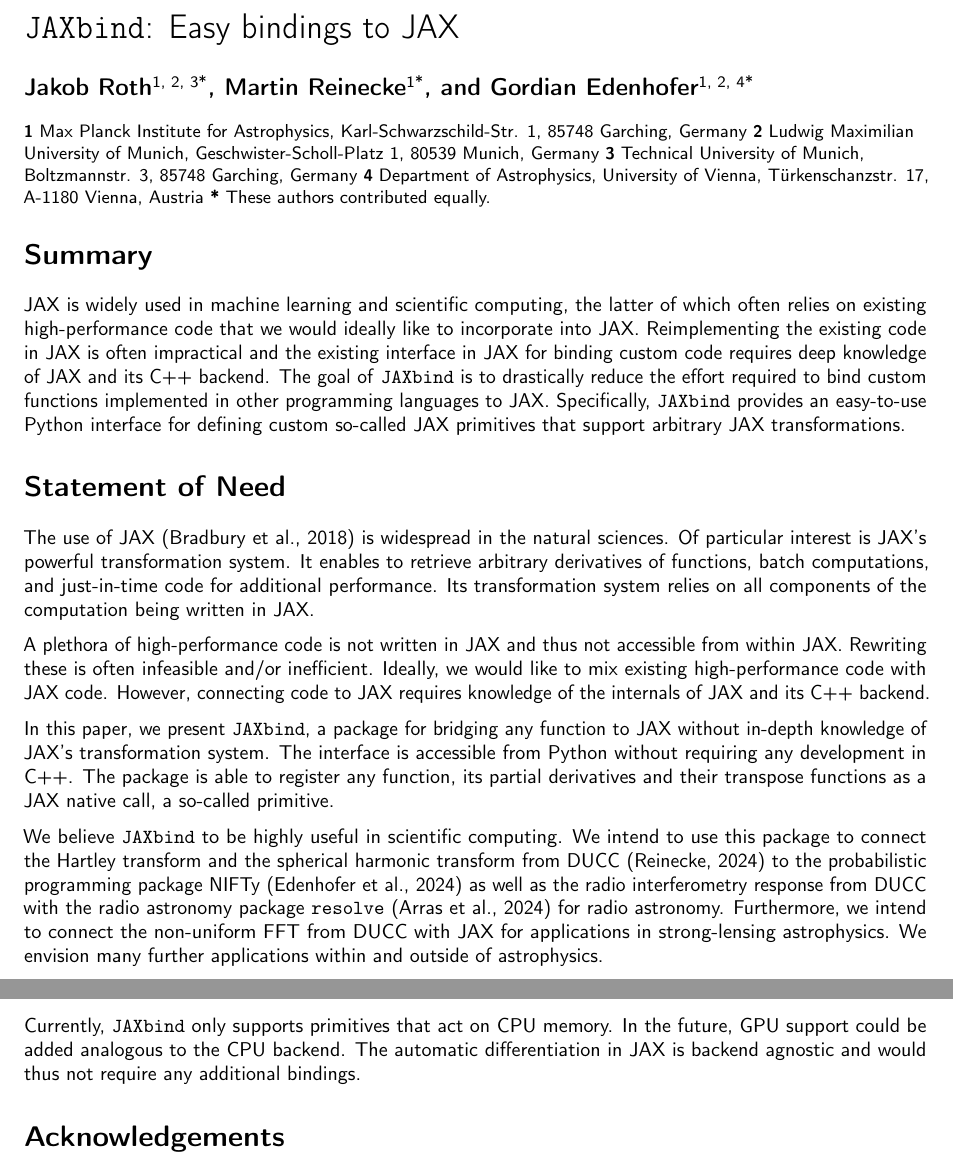
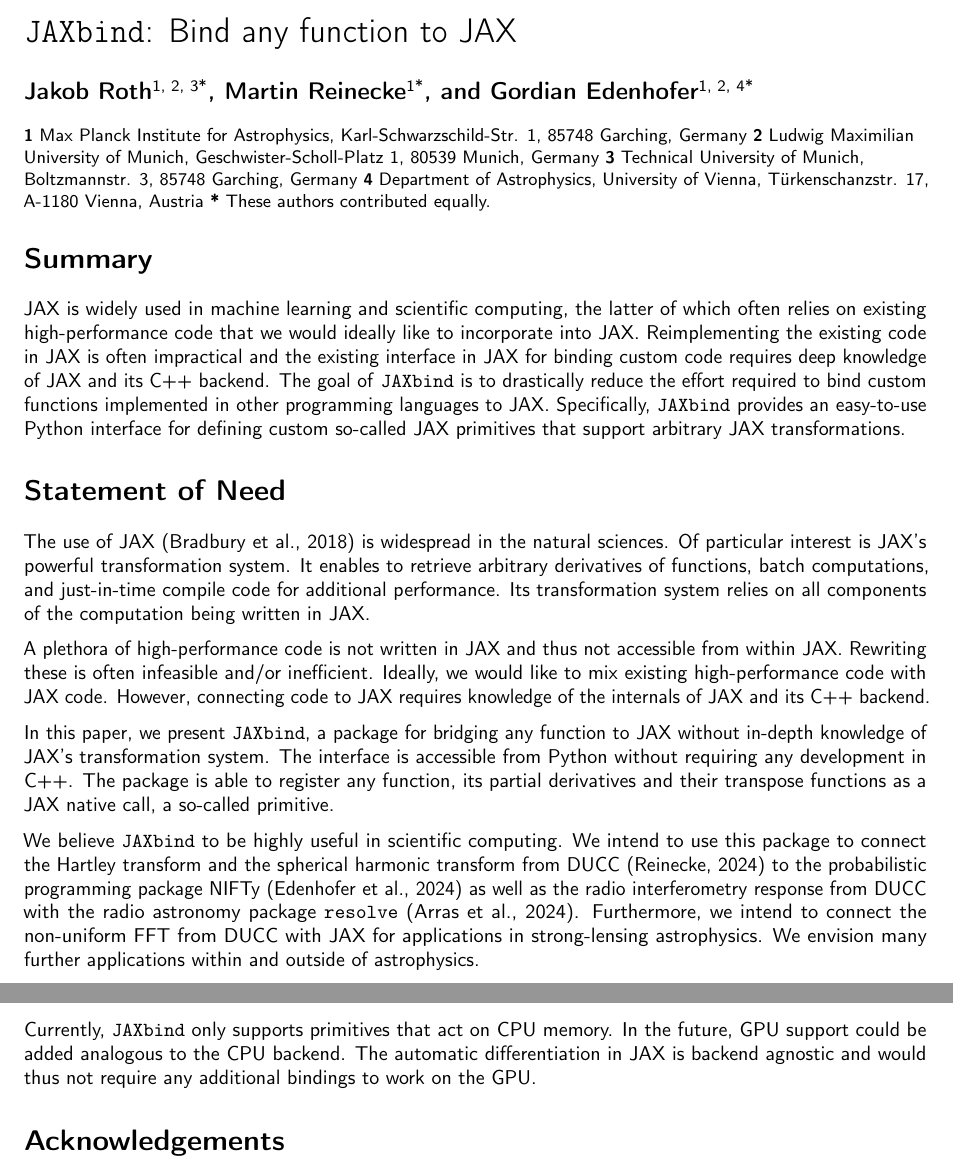
Before and after one commit to NIFTy-PPL/JAXbind, a LaTeX document (paper/paper.tex): two parts of pages 1 and 3 of 4, joined at a grey line, cut so that both start at the same text. Compiled offline with pdfLaTeX.

Commit message:
paper.tex: Sync

```diff
--- a/paper/paper.tex
+++ b/paper/paper.tex
@@ -234,7 +234,7 @@
 
 \usepackage{hyperref}
 \hypersetup{unicode=true,
-            pdftitle={JAXbind: Easy bindings to JAX},
+            pdftitle={JAXbind: Bind any function to JAX},
             pdfborder={0 0 0},
             breaklinks=true}
 \urlstyle{same}  % don't use monospace font for urls
@@ -310,7 +310,7 @@
 \renewcommand{\subparagraph}[1]{\oldsubparagraph{#1}\mbox{}}
 \fi
 
-\title{\texttt{JAXbind}: Easy bindings to JAX}
+\title{\texttt{JAXbind}: Bind any function to JAX}
 
         \author[1, 2, 3*]{Jakob Roth}
           \author[1*]{Martin Reinecke}
@@ -335,25 +335,32 @@
 \hypertarget{summary}{%
 \section{Summary}\label{summary}}
 
-JAX is widely used in machine learning and scientific computing, the latter of which often relies on existing high-performance code that we would ideally like to incorporate into JAX.
-Reimplementing the existing code in JAX is often impractical and the existing interface in JAX for binding custom code requires deep knowledge of JAX and its C++ backend.
-The goal of \texttt{JAXbind} is to drastically reduce the effort required to bind custom functions implemented in other programming languages to JAX.
-Specifically, \texttt{JAXbind} provides an easy-to-use Python interface for defining custom so-called JAX primitives that support arbitrary JAX transformations.
+JAX is widely used in machine learning and scientific computing, the
+latter of which often relies on existing high-performance code that we
+would ideally like to incorporate into JAX. Reimplementing the existing
+code in JAX is often impractical and the existing interface in JAX for
+binding custom code requires deep knowledge of JAX and its C++ backend.
+The goal of \texttt{JAXbind} is to drastically reduce the effort
+required to bind custom functions implemented in other programming
+languages to JAX. Specifically, \texttt{JAXbind} provides an easy-to-use
+Python interface for defining custom so-called JAX primitives that
+support arbitrary JAX transformations.
 
 \hypertarget{statement-of-need}{%
 \section{Statement of Need}\label{statement-of-need}}
 
 The use of JAX (Bradbury et al., 2018) is widespread in the natural
-sciences.
-Of particular interest is JAX's powerful transformation system.
-It enables to retrieve arbitrary derivatives of functions, batch computations, and just-in-time code for additional performance.
-Its transformation system relies on all components of the computation being written in JAX.
+sciences. Of particular interest is JAX's powerful transformation
+system. It enables to retrieve arbitrary derivatives of functions, batch
+computations, and just-in-time compile code for additional performance.
+Its transformation system relies on all components of the computation
+being written in JAX.
 
 A plethora of high-performance code is not written in JAX and thus not
 accessible from within JAX. Rewriting these is often infeasible and/or
-inefficient. Ideally, we would like to mix existing
-high-performance code with JAX code. However, connecting code to JAX
-requires knowledge of the internals of JAX and its C++ backend.
+inefficient. Ideally, we would like to mix existing high-performance
+code with JAX code. However, connecting code to JAX requires knowledge
+of the internals of JAX and its C++ backend.
 
 In this paper, we present \texttt{JAXbind}, a package for bridging any
 function to JAX without in-depth knowledge of JAX's transformation
@@ -364,12 +371,13 @@
 
 We believe \texttt{JAXbind} to be highly useful in scientific computing.
 We intend to use this package to connect the Hartley transform and the
-spherical harmonic transform from DUCC (Reinecke, 2024) to the probabilistic programming package NIFTy
-(Edenhofer et al., 2024) as well as the radio interferometry response
-from DUCC with the radio astronomy package \texttt{resolve} (Arras et al., 2024) for radio
-astronomy. Furthermore, we intend to connect the non-uniform FFT from
-DUCC with JAX for applications in strong-lensing astrophysics. We
-envision many further applications within and outside of astrophysics.
+spherical harmonic transform from DUCC (Reinecke, 2024) to the
+probabilistic programming package NIFTy (Edenhofer et al., 2024) as well
+as the radio interferometry response from DUCC with the radio astronomy
+package \texttt{resolve} (Arras et al., 2024). Furthermore, we intend to
+connect the non-uniform FFT from DUCC with JAX for applications in
+strong-lensing astrophysics. We envision many further applications
+within and outside of astrophysics.
 
 To the best of our knowledge no other code currently exists for
 connecting generic functions to JAX. The package that comes the closest
@@ -542,9 +550,10 @@
 \hypertarget{platforms}{%
 \section{Platforms}\label{platforms}}
 
-Currently, \texttt{JAXbind} only supports primitives that act on CPU memory.
-In the future, GPU support could be added analogous to the CPU backend.
-The automatic differentiation in JAX is backend agnostic and would thus not require any additional bindings.
+Currently, \texttt{JAXbind} only supports primitives that act on CPU
+memory. In the future, GPU support could be added analogous to the CPU
+backend. The automatic differentiation in JAX is backend agnostic and
+would thus not require any additional bindings to work on the GPU.
 
 \hypertarget{acknowledgements}{%
 \section{Acknowledgements}\label{acknowledgements}}
```
Also changed, not shown: paper/paper.tex (35 more changed lines).
